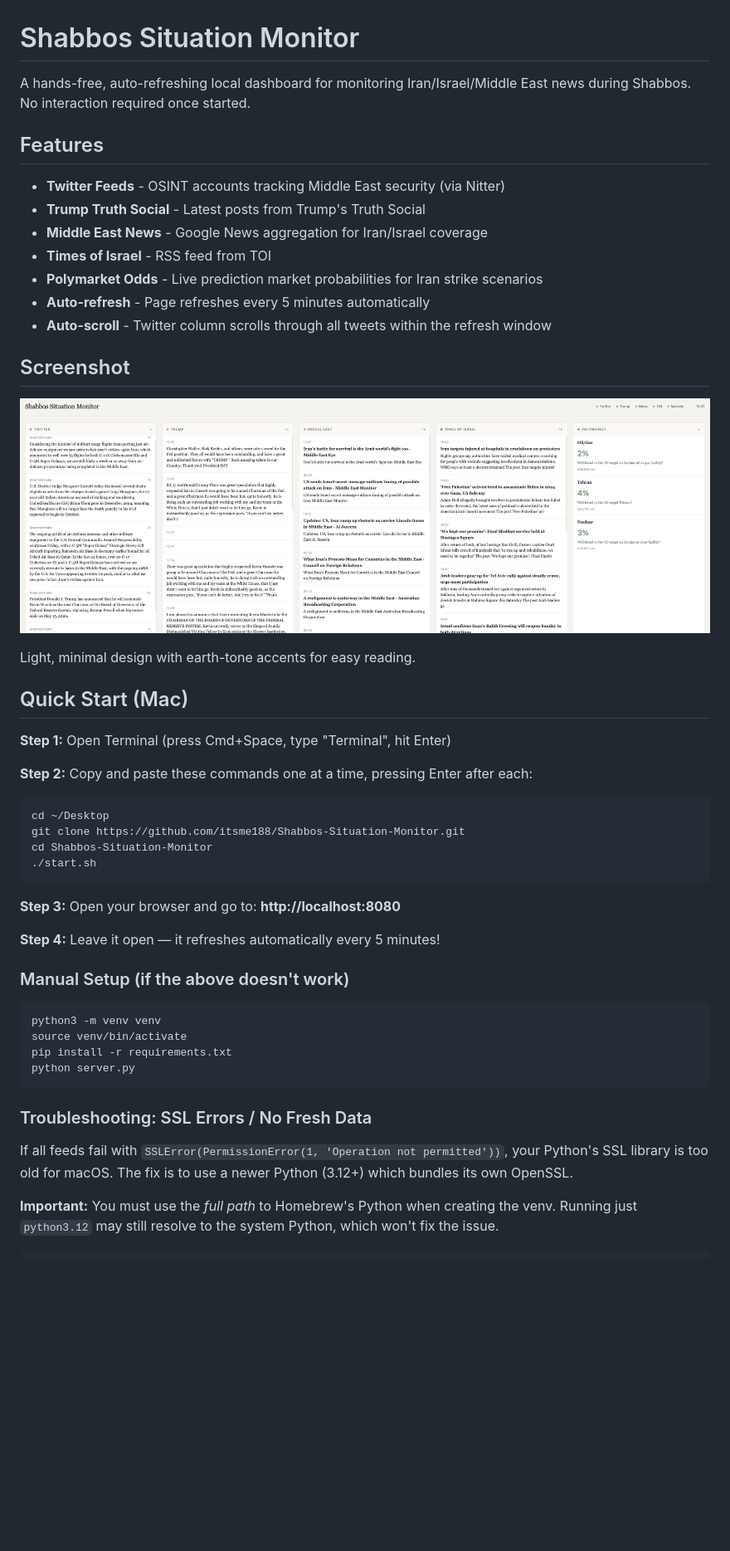
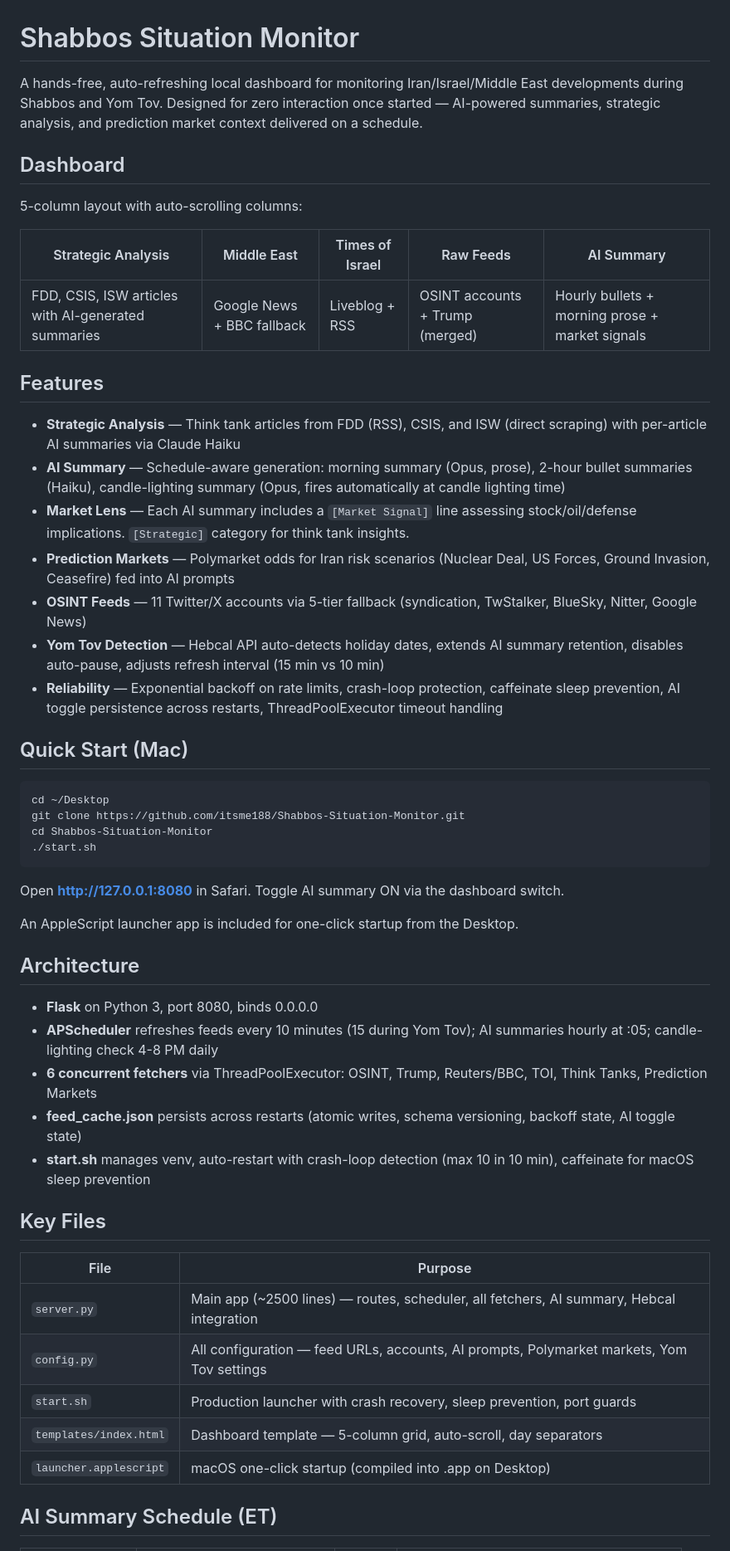
Before and after one commit to itsme188/Shabbos-Situation-Monitor, a Markdown page: README.md, the part around one of its changes. Shown at 83% size. GitHub-like rendering; blank space fills up the shorter version.

````diff
--- a/README.md
+++ b/README.md
@@ -1,28 +1,27 @@
 # Shabbos Situation Monitor
 
-A hands-free, auto-refreshing local dashboard for monitoring Iran/Israel/Middle East news during Shabbos. No interaction required once started.
+A hands-free, auto-refreshing local dashboard for monitoring Iran/Israel/Middle East developments during Shabbos and Yom Tov. Designed for zero interaction once started — AI-powered summaries, strategic analysis, and prediction market context delivered on a schedule.
+
+## Dashboard
+
+5-column layout with auto-scrolling columns:
+
+| Strategic Analysis | Middle East | Times of Israel | Raw Feeds | AI Summary |
+|---|---|---|---|---|
+| FDD, CSIS, ISW articles with AI-generated summaries | Google News + BBC fallback | Liveblog + RSS | OSINT accounts + Trump (merged) | Hourly bullets + morning prose + market signals |
 
 ## Features
 
-- **Twitter Feeds** - OSINT accounts tracking Middle East security (via Nitter)
-- **Trump Truth Social** - Latest posts from Trump's Truth Social
-- **Middle East News** - Google News aggregation for Iran/Israel coverage
-- **Times of Israel** - RSS feed from TOI
-- **Polymarket Odds** - Live prediction market probabilities for Iran strike scenarios
-- **Auto-refresh** - Page refreshes every 5 minutes automatically
-- **Auto-scroll** - Twitter column scrolls through all tweets within the refresh window
-
-## Screenshot
-
-![Shabbos Situation Monitor](images/screenshot.png)
-
-Light, minimal design with earth-tone accents for easy reading.
+- **Strategic Analysis** — Think tank articles from FDD (RSS), CSIS, and ISW (direct scraping) with per-article AI summaries via Claude Haiku
+- **AI Summary** — Schedule-aware generation: morning summary (Opus, prose), 2-hour bullet summaries (Haiku), candle-lighting summary (Opus, fires automatically at candle lighting time)
+- **Market Lens** — Each AI summary includes a `[Market Signal]` line assessing stock/oil/defense implications. `[Strategic]` category for think tank insights.
+- **Prediction Markets** — Polymarket odds for Iran risk scenarios (Nuclear Deal, US Forces, Ground Invasion, Ceasefire) fed into AI prompts
+- **OSINT Feeds** — 11 Twitter/X accounts via 5-tier fallback (syndication, TwStalker, BlueSky, Nitter, Google News)
+- **Yom Tov Detection** — Hebcal API auto-detects holiday dates, extends AI summary retention, disables auto-pause, adjusts refresh interval (15 min vs 10 min)
+- **Reliability** — Exponential backoff on rate limits, crash-loop protection, caffeinate sleep prevention, AI toggle persistence across restarts, ThreadPoolExecutor timeout handling
 
 ## Quick Start (Mac)
 
-**Step 1:** Open Terminal (press Cmd+Space, type "Terminal", hit Enter)
-
-**Step 2:** Copy and paste these commands one at a time, pressing Enter after each:
 ```bash
 cd ~/Desktop
 git clone https://github.com/itsme188/Shabbos-Situation-Monitor.git
@@ -30,22 +29,27 @@ cd Shabbos-Situation-Monitor
 ./start.sh
 ```
 
-**Step 3:** Open your browser and go to: **http://localhost:8080**
+Open **http://127.0.0.1:8080** in Safari. Toggle AI summary ON via the dashboard switch.
 
-**Step 4:** Leave it open — it refreshes automatically every 5 minutes!
+An AppleScript launcher app is included for one-click startup from the Desktop.
 
-### Manual Setup (if the above doesn't work)
+## Architecture
 
-```bash
-python3 -m venv venv
-source venv/bin/activate
-pip install -r requirements.txt
-python server.py
-```
+- **Flask** on Python 3, port 8080, binds 0.0.0.0
+- **APScheduler** refreshes feeds every 10 minutes (15 during Yom Tov); AI summaries hourly at :05; candle-lighting check 4-8 PM daily
+- **6 concurrent fetchers** via ThreadPoolExecutor: OSINT, Trump, Reuters/BBC, TOI, Think Tanks, Prediction Markets
+- **feed_cache.json** persists across restarts (atomic writes, schema versioning, backoff state, AI toggle state)
+- **start.sh** manages venv, auto-restart with crash-loop detection (max 10 in 10 min), caffeinate for macOS sleep prevention
 
-### Troubleshooting: SSL Errors / No Fresh Data
+## Key Files
 
-If all feeds fail with `SSLError(PermissionError(1, 'Operation not permitted'))`, your Python's SSL library is too old for macOS. The fix is to use a newer Python (3.12+) which bundles its own OpenSSL.
+| File | Purpose |
+|------|---------|
+| `server.py` | Main app (~2500 lines) — routes, scheduler, all fetchers, AI summary, Hebcal integration |
+| `config.py` | All configuration — feed URLs, accounts, AI prompts, Polymarket markets, Yom Tov settings |
+| `start.sh` | Production launcher with crash recovery, sleep prevention, port guards |
+| `templates/index.html` | Dashboard template — 5-column grid, auto-scroll, day separators |
+| `launcher.applescript` | macOS one-click startup (compiled into .app on Desktop) |
 
-**Important:** You must use the *full path* to Homebrew's Python when creating the venv. Running just `python3.12` may still resolve to the system Python, which won't fix the issue.
+## AI Summary Schedule (ET)
 
````
Also changed, not shown: other parts of README.md (+25 -73 lines).
